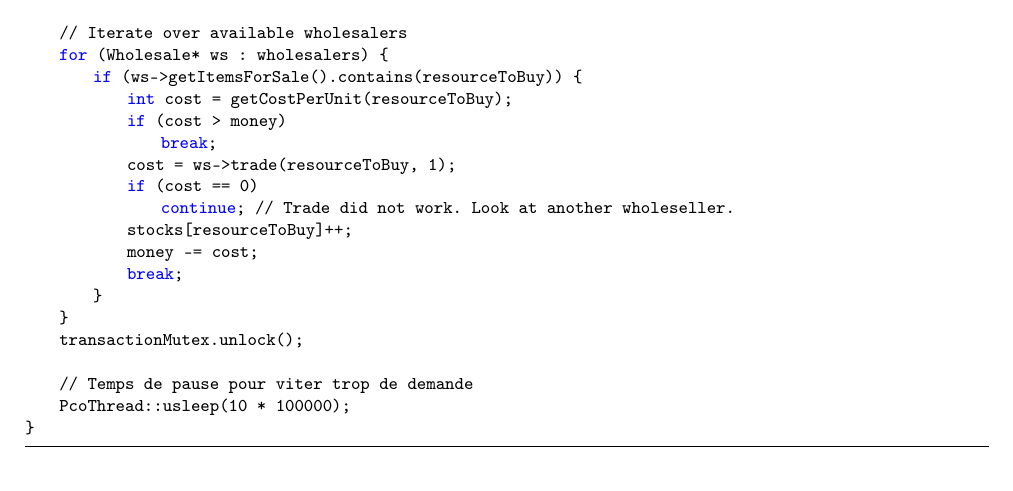
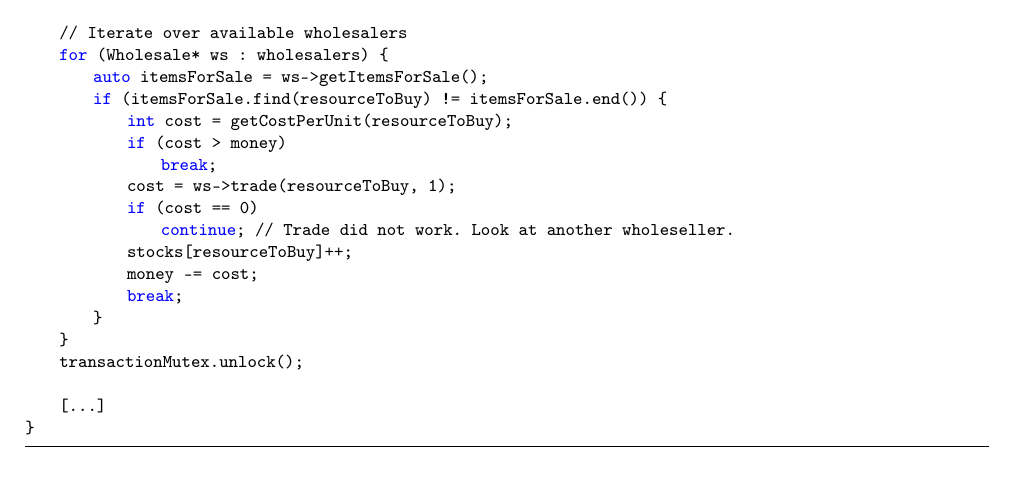
Before and after one commit to DrC0okie/HEIG_PCO_Labo3, a LaTeX document (rapport.tex): part of page 3 of 4, cut so that both start at the same text. The pictures show the PDF file rapport.pdf that the author committed with the source.

Commit message:
fix: reflect code changes in report

```diff
--- a/rapport.tex
+++ b/rapport.tex
@@ -192,7 +192,8 @@ void Factory::orderResources() {
 
     // Iterate over available wholesalers
     for (Wholesale* ws : wholesalers) {
-        if (ws->getItemsForSale().contains(resourceToBuy)) {
+        auto itemsForSale = ws->getItemsForSale();
+        if (itemsForSale.find(resourceToBuy) != itemsForSale.end()) {
             int cost = getCostPerUnit(resourceToBuy);
             if (cost > money)
                 break;
@@ -206,8 +207,7 @@ void Factory::orderResources() {
     }
     transactionMutex.unlock();
 
-    // Temps de pause pour éviter trop de demande
-    PcoThread::usleep(10 * 100000);
+    [...]
 }
     \end{lstlisting}
 
```
Also changed, not shown: README.md, rapport.pdf.
